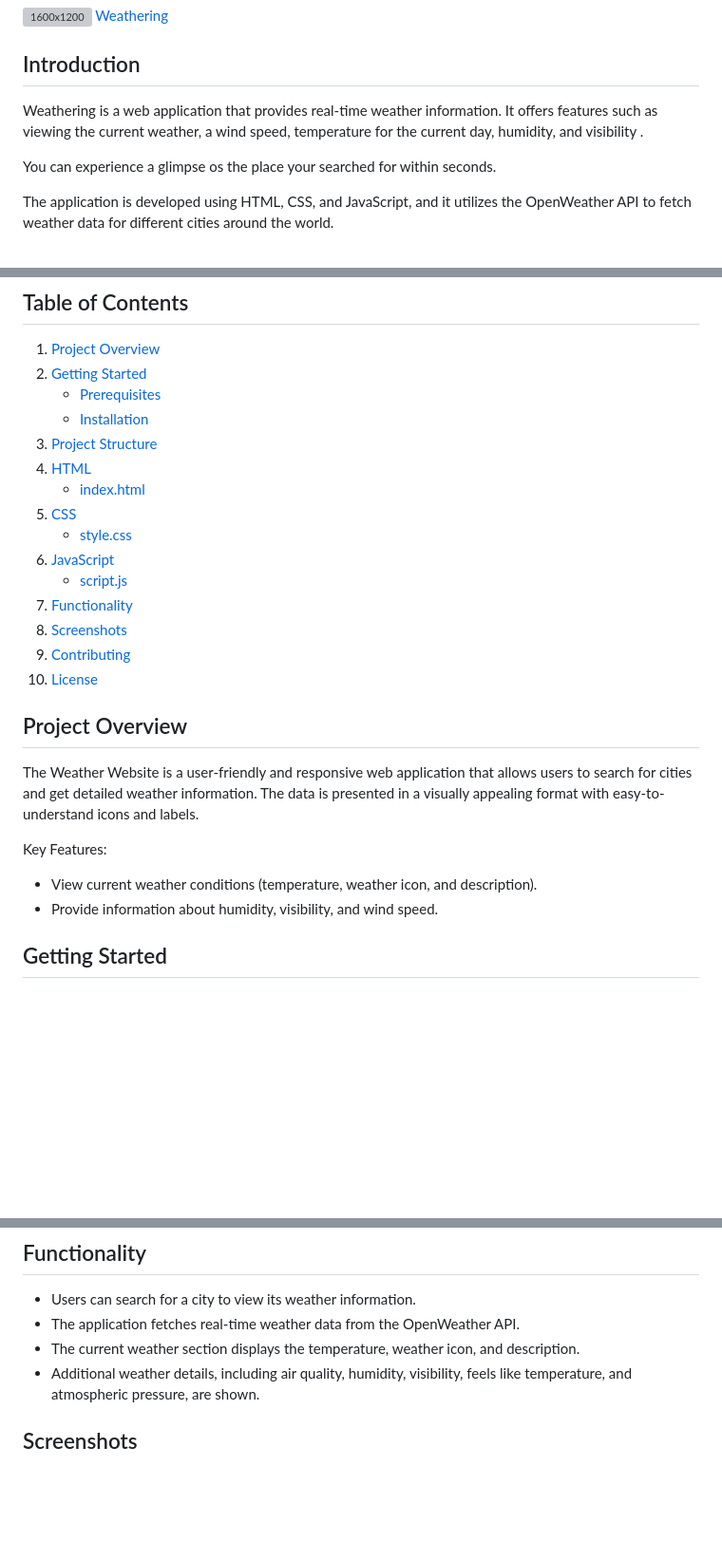
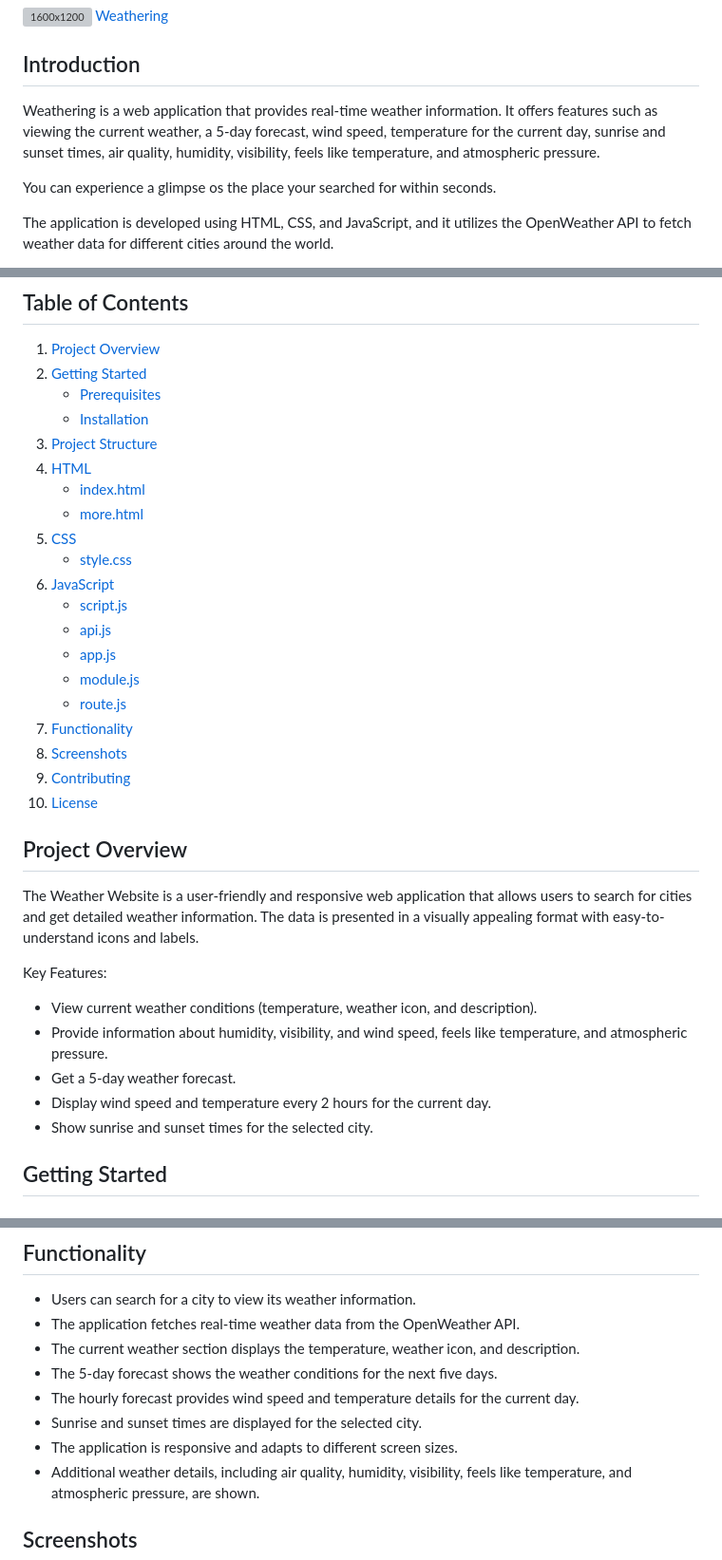
Before and after one commit to MeheliR/Weathering, a Markdown page: README.md, 3 parts joined by grey strips. Shown: that part at 95% size. Drawn GitHub-style; blank space fills up the shorter version; grey boxes are pictures that could not be loaded.

```diff
--- a/README.md
+++ b/README.md
@@ -4,7 +4,8 @@
 
 ## Introduction
 
-Weathering is a web application that provides real-time weather information. It offers features such as viewing the current weather, a  wind speed, temperature for the current day, humidity, and visibility .
+Weathering is a web application that provides real-time weather information. It offers features such as viewing the current weather, a 5-day forecast, wind speed, temperature for the current day, sunrise and sunset times, air quality, humidity, visibility, feels like temperature, and atmospheric pressure.
+
 
 You can experience a glimpse os the place your searched for within seconds.
 
@@ -19,10 +20,15 @@ The application is developed using HTML, CSS, and JavaScript, and it utilizes th
 3. [Project Structure](#project-structure)
 4. [HTML](#html)
     - [index.html](#index.html)
+    - [more.html](#morehtml)
 5. [CSS](#css)
     - [style.css](#style.css)
 6. [JavaScript](#javascript)
     - [script.js](#script.js)
+    - [api.js](#api.js)
+    - [app.js](#app.js)
+    - [module.js](#module.js)
+    - [route.js](#route.js)
 7. [Functionality](#functionality)
 8. [Screenshots](#screenshots)
 9. [Contributing](#contributing)
@@ -34,7 +40,10 @@ The Weather Website is a user-friendly and responsive web application that allow
 
 Key Features:
 - View current weather conditions (temperature, weather icon, and description).
-- Provide information about humidity, visibility, and wind speed.
+- Provide information about humidity, visibility, and wind speed, feels like temperature, and atmospheric pressure.
+- Get a 5-day weather forecast.
+- Display wind speed and temperature every 2 hours for the current day.
+- Show sunrise and sunset times for the selected city.
 
 ## Getting Started
 
@@ -78,6 +117,10 @@ This script is likely responsible for handling user interactions, fetching weath
 - Users can search for a city to view its weather information.
 - The application fetches real-time weather data from the OpenWeather API.
 - The current weather section displays the temperature, weather icon, and description.
+- The 5-day forecast shows the weather conditions for the next five days.
+- The hourly forecast provides wind speed and temperature details for the current day.
+- Sunrise and sunset times are displayed for the selected city.
+- The application is responsive and adapts to different screen sizes.
 - Additional weather details, including air quality, humidity, visibility, feels like temperature, and atmospheric pressure, are shown.
 
 ## Screenshots
```
Also changed, not shown: other parts of README.md (+54 -1 lines).
